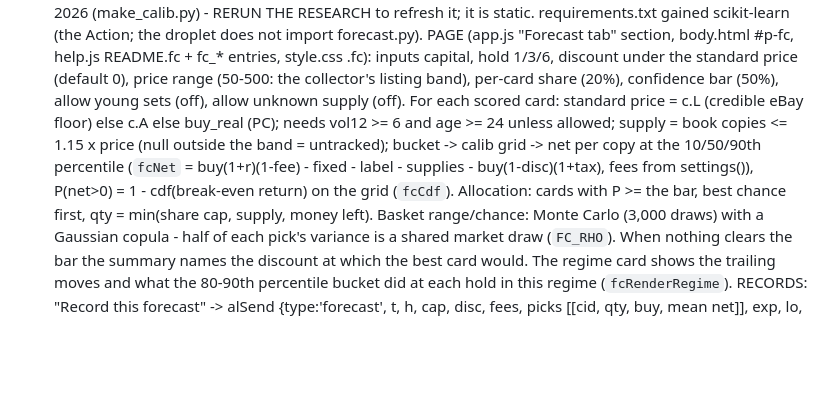
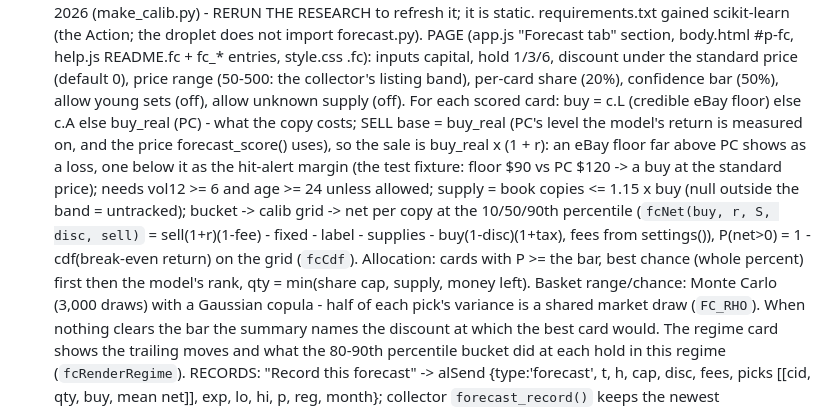
Before and after one commit to BrettS600/biotech-catelog, a Markdown page: CLAUDE.md, the part around the change. Drawn GitHub-style; blank space fills up the shorter version.

Commit message:
CLAUDE.md: the Forecast tab's buy and sell levels and the allocation tie-break
Co-Authored-By: Claude Fable 5.1 <noreply@anthropic.com>
Claude-Session: https://claude.ai/code/session_01VsjbDzVu16FJqCintg9h7Q

```diff
--- a/CLAUDE.md
+++ b/CLAUDE.md
@@ -726,11 +726,15 @@ sellers. The sales tracker had also been missing most sales since Oct 1 (see the
   "Forecast tab" section, body.html #p-fc, help.js README.fc + fc_* entries, style.css .fc): inputs capital,
   hold 1/3/6, discount under the standard price (default 0), price range (50-500: the collector's listing band),
   per-card share (20%), confidence bar (50%), allow young sets (off), allow unknown supply (off). For each scored
-  card: standard price = c.L (credible eBay floor) else c.A else buy_real (PC); needs vol12 >= 6 and age >= 24 unless
-  allowed; supply = book copies <= 1.15 x price (null outside the band = untracked); bucket -> calib grid ->
-  net per copy at the 10/50/90th percentile (`fcNet` = buy(1+r)(1-fee) - fixed - label - supplies - buy(1-disc)(1+tax),
-  fees from settings()), P(net>0) = 1 - cdf(break-even return) on the grid (`fcCdf`). Allocation: cards with P >=
-  the bar, best chance first, qty = min(share cap, supply, money left). Basket range/chance: Monte Carlo (3,000
+  card: buy = c.L (credible eBay floor) else c.A else buy_real (PC) - what the copy costs; SELL base = buy_real (PC's
+  level the model's return is measured on, and the price forecast_score() uses), so the sale is buy_real x (1 + r):
+  an eBay floor far above PC shows as a loss, one below it as the hit-alert margin (the test fixture: floor $90 vs
+  PC $120 -> a buy at the standard price); needs vol12 >= 6 and age >= 24 unless allowed; supply = book copies
+  <= 1.15 x buy (null outside the band = untracked); bucket -> calib grid -> net per copy at the 10/50/90th percentile
+  (`fcNet(buy, r, S, disc, sell)` = sell(1+r)(1-fee) - fixed - label - supplies - buy(1-disc)(1+tax), fees from
+  settings()), P(net>0) = 1 - cdf(break-even return) on the grid (`fcCdf`). Allocation: cards with P >= the bar,
+  best chance (whole percent) first then the model's rank, qty = min(share cap, supply, money left). Basket
+  range/chance: Monte Carlo (3,000
   draws) with a Gaussian copula - half of each pick's variance is a shared market draw (`FC_RHO`). When nothing
   clears the bar the summary names the discount at which the best card would. The regime card shows the trailing
   moves and what the 80-90th percentile bucket did at each hold in this regime (`fcRenderRegime`). RECORDS:
```
